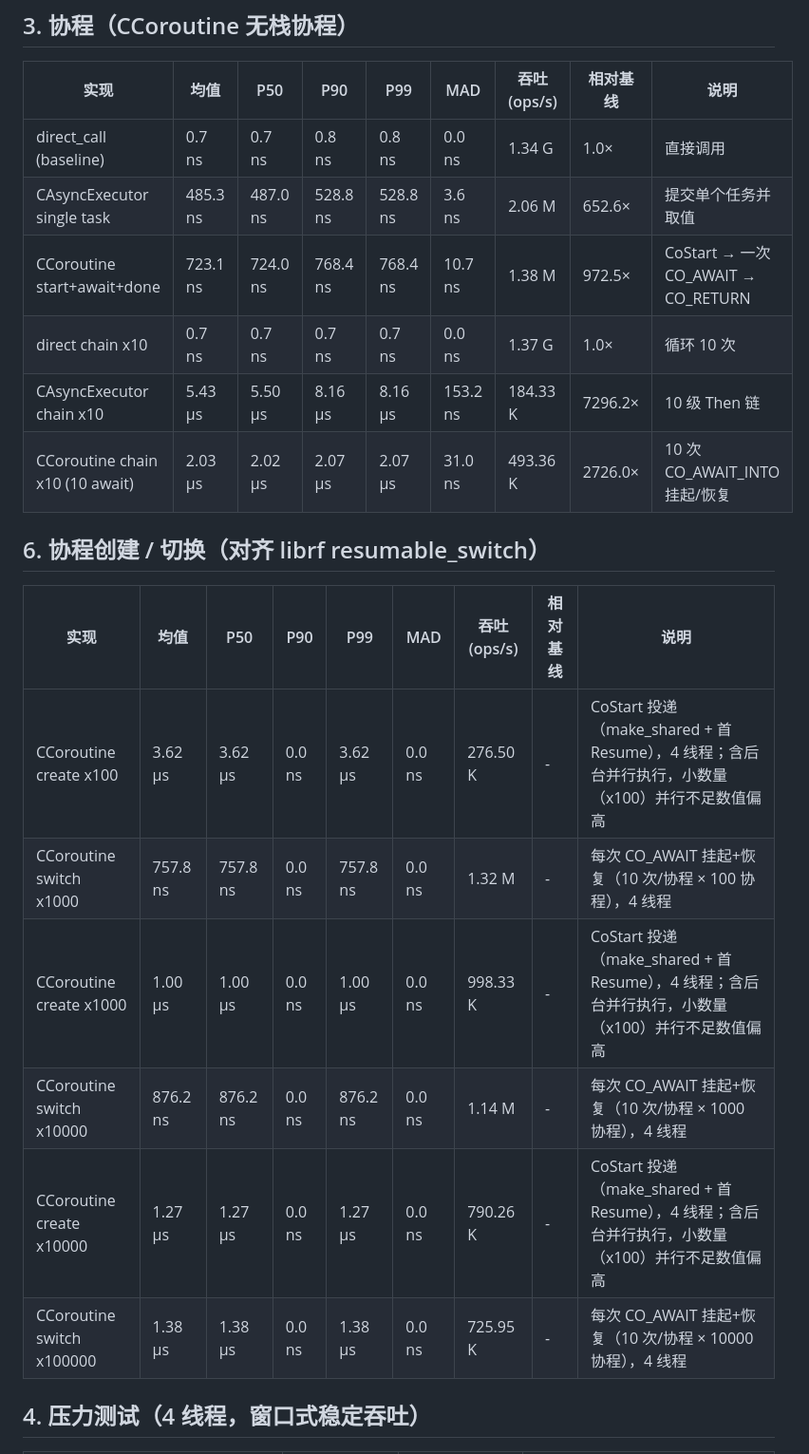
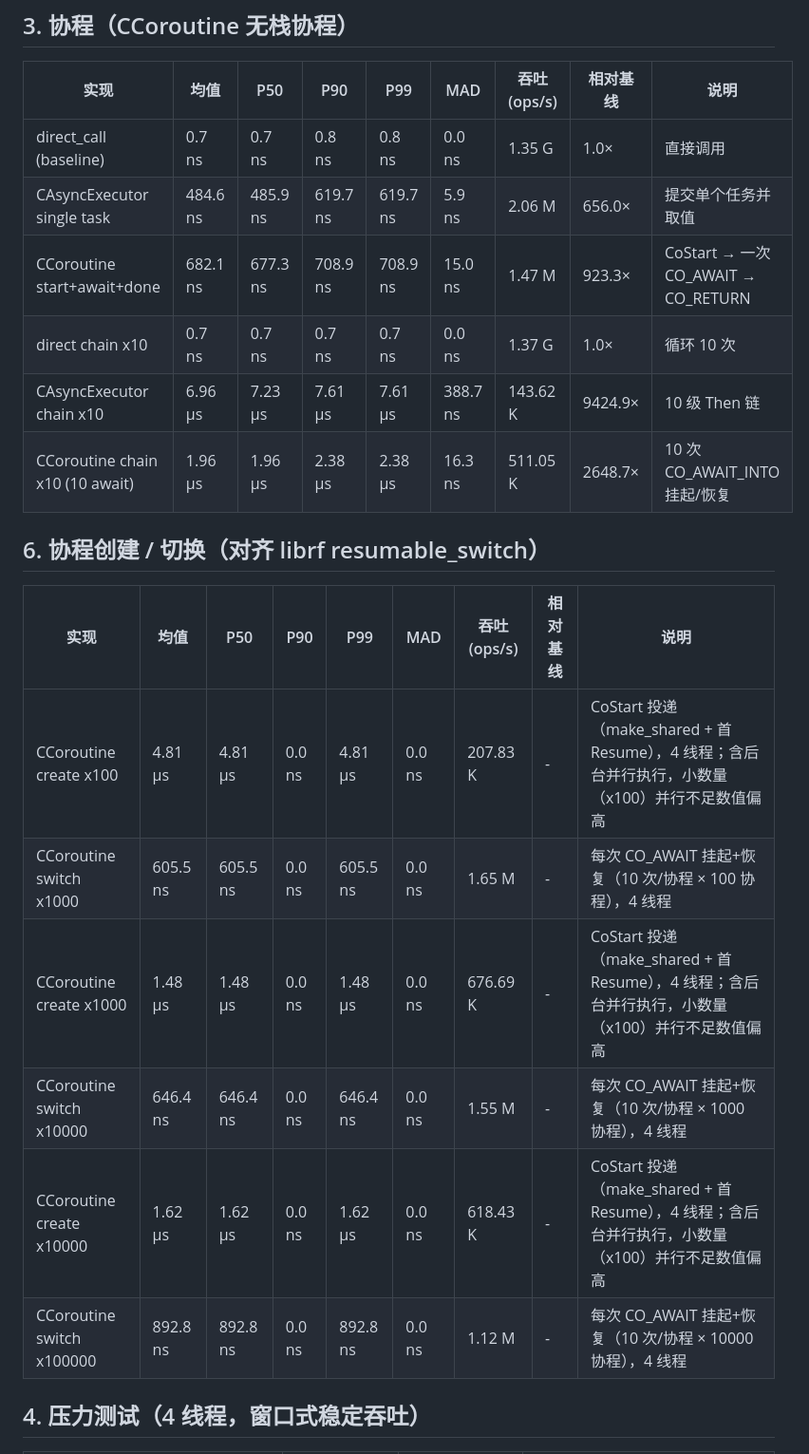
Before and after one commit to MYMarcoreus/COM-Framework, a Markdown page: Benchmark/results/benchmark-report.md, the part around one of its changes. Shown at 95% size. Rendered like a GitHub page.

```diff
--- a/Benchmark/results/benchmark-report.md
+++ b/Benchmark/results/benchmark-report.md
@@ -39,23 +39,23 @@
 
 | 实现 | 均值 | P50 | P90 | P99 | MAD | 吞吐(ops/s) | 相对基线 | 说明 |
 |---|---|---|---|---|---|---|---|---|
-| direct_call (baseline) | 0.7 ns | 0.7 ns | 0.8 ns | 0.8 ns | 0.0 ns | 1.34 G | 1.0× | 直接调用 |
-| CAsyncExecutor single task | 485.3 ns | 487.0 ns | 528.8 ns | 528.8 ns | 3.6 ns | 2.06 M | 652.6× | 提交单个任务并取值 |
-| CCoroutine start+await+done | 723.1 ns | 724.0 ns | 768.4 ns | 768.4 ns | 10.7 ns | 1.38 M | 972.5× | CoStart → 一次 CO_AWAIT → CO_RETURN |
+| direct_call (baseline) | 0.7 ns | 0.7 ns | 0.8 ns | 0.8 ns | 0.0 ns | 1.35 G | 1.0× | 直接调用 |
+| CAsyncExecutor single task | 484.6 ns | 485.9 ns | 619.7 ns | 619.7 ns | 5.9 ns | 2.06 M | 656.0× | 提交单个任务并取值 |
+| CCoroutine start+await+done | 682.1 ns | 677.3 ns | 708.9 ns | 708.9 ns | 15.0 ns | 1.47 M | 923.3× | CoStart → 一次 CO_AWAIT → CO_RETURN |
 | direct chain x10 | 0.7 ns | 0.7 ns | 0.7 ns | 0.7 ns | 0.0 ns | 1.37 G | 1.0× | 循环 10 次 |
-| CAsyncExecutor chain x10 | 5.43 μs | 5.50 μs | 8.16 μs | 8.16 μs | 153.2 ns | 184.33 K | 7296.2× | 10 级 Then 链 |
-| CCoroutine chain x10 (10 await) | 2.03 μs | 2.02 μs | 2.07 μs | 2.07 μs | 31.0 ns | 493.36 K | 2726.0× | 10 次 CO_AWAIT_INTO 挂起/恢复 |
+| CAsyncExecutor chain x10 | 6.96 μs | 7.23 μs | 7.61 μs | 7.61 μs | 388.7 ns | 143.62 K | 9424.9× | 10 级 Then 链 |
+| CCoroutine chain x10 (10 await) | 1.96 μs | 1.96 μs | 2.38 μs | 2.38 μs | 16.3 ns | 511.05 K | 2648.7× | 10 次 CO_AWAIT_INTO 挂起/恢复 |
 
 ## 6. 协程创建 / 切换（对齐 librf resumable_switch）
 
 | 实现 | 均值 | P50 | P90 | P99 | MAD | 吞吐(ops/s) | 相对基线 | 说明 |
 |---|---|---|---|---|---|---|---|---|
-| CCoroutine create x100 | 3.62 μs | 3.62 μs | 0.0 ns | 3.62 μs | 0.0 ns | 276.50 K | - | CoStart 投递（make_shared + 首 Resume），4 线程；含后台并行执行，小数量（x100）并行不足数值偏高 |
-| CCoroutine switch x1000 | 757.8 ns | 757.8 ns | 0.0 ns | 757.8 ns | 0.0 ns | 1.32 M | - | 每次 CO_AWAIT 挂起+恢复（10 次/协程 × 100 协程），4 线程 |
-| CCoroutine create x1000 | 1.00 μs | 1.00 μs | 0.0 ns | 1.00 μs | 0.0 ns | 998.33 K | - | CoStart 投递（make_shared + 首 Resume），4 线程；含后台并行执行，小数量（x100）并行不足数值偏高 |
-| CCoroutine switch x10000 | 876.2 ns | 876.2 ns | 0.0 ns | 876.2 ns | 0.0 ns | 1.14 M | - | 每次 CO_AWAIT 挂起+恢复（10 次/协程 × 1000 协程），4 线程 |
-| CCoroutine create x10000 | 1.27 μs | 1.27 μs | 0.0 ns | 1.27 μs | 0.0 ns | 790.26 K | - | CoStart 投递（make_shared + 首 Resume），4 线程；含后台并行执行，小数量（x100）并行不足数值偏高 |
-| CCoroutine switch x100000 | 1.38 μs | 1.38 μs | 0.0 ns | 1.38 μs | 0.0 ns | 725.95 K | - | 每次 CO_AWAIT 挂起+恢复（10 次/协程 × 10000 协程），4 线程 |
+| CCoroutine create x100 | 4.81 μs | 4.81 μs | 0.0 ns | 4.81 μs | 0.0 ns | 207.83 K | - | CoStart 投递（make_shared + 首 Resume），4 线程；含后台并行执行，小数量（x100）并行不足数值偏高 |
+| CCoroutine switch x1000 | 605.5 ns | 605.5 ns | 0.0 ns | 605.5 ns | 0.0 ns | 1.65 M | - | 每次 CO_AWAIT 挂起+恢复（10 次/协程 × 100 协程），4 线程 |
+| CCoroutine create x1000 | 1.48 μs | 1.48 μs | 0.0 ns | 1.48 μs | 0.0 ns | 676.69 K | - | CoStart 投递（make_shared + 首 Resume），4 线程；含后台并行执行，小数量（x100）并行不足数值偏高 |
+| CCoroutine switch x10000 | 646.4 ns | 646.4 ns | 0.0 ns | 646.4 ns | 0.0 ns | 1.55 M | - | 每次 CO_AWAIT 挂起+恢复（10 次/协程 × 1000 协程），4 线程 |
+| CCoroutine create x10000 | 1.62 μs | 1.62 μs | 0.0 ns | 1.62 μs | 0.0 ns | 618.43 K | - | CoStart 投递（make_shared + 首 Resume），4 线程；含后台并行执行，小数量（x100）并行不足数值偏高 |
+| CCoroutine switch x100000 | 892.8 ns | 892.8 ns | 0.0 ns | 892.8 ns | 0.0 ns | 1.12 M | - | 每次 CO_AWAIT 挂起+恢复（10 次/协程 × 10000 协程），4 线程 |
 
 ## 4. 压力测试（4 线程，窗口式稳定吞吐）
 
```
Also changed, not shown: other parts of Benchmark/results/benchmark-report.md (+27 -27 lines).
